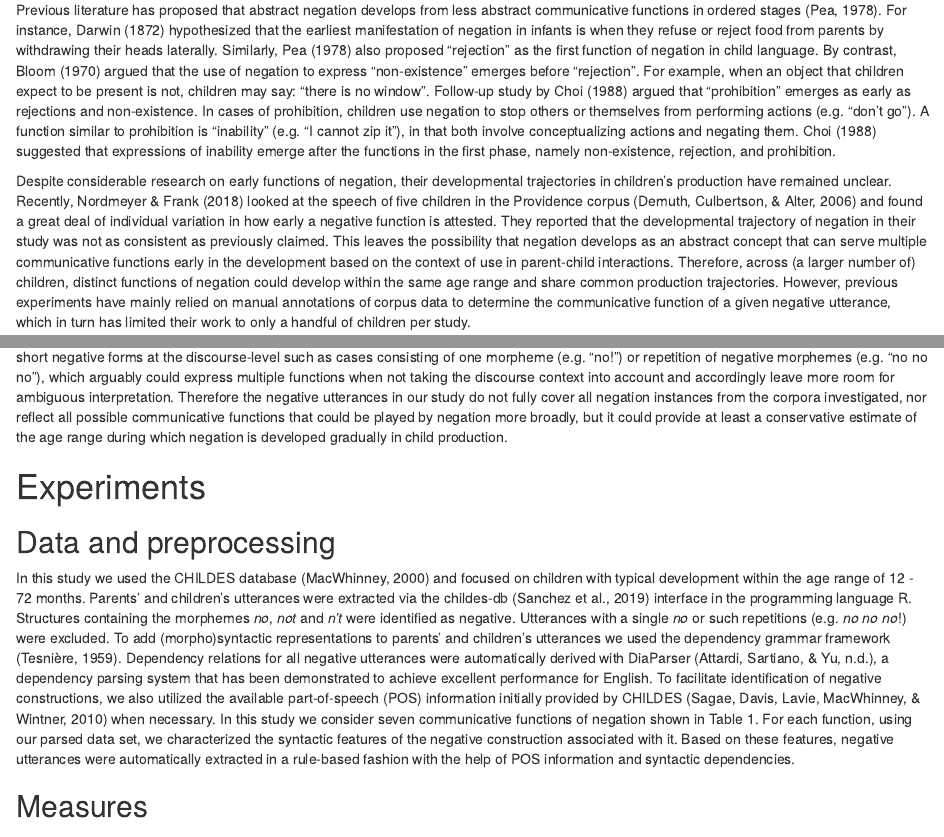
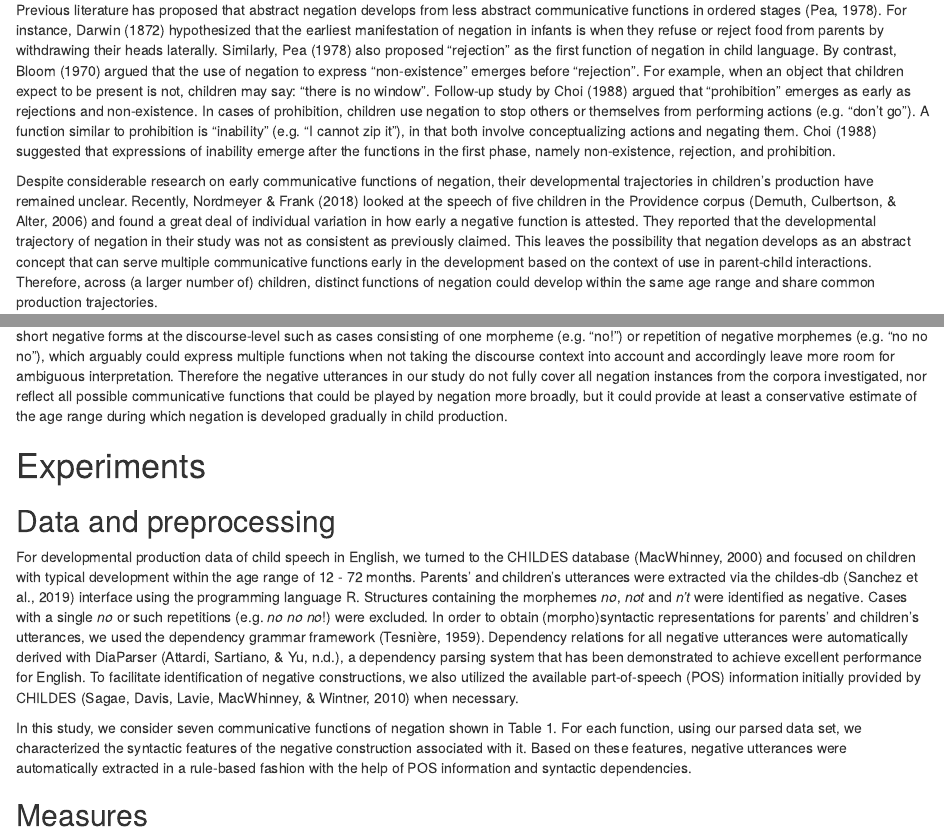
Before and after one commit to zoeyliu18/Negative_Constructions, an R Markdown document (COGSCI2021/neg_construction_cogsci2021.Rmd): the page in a window 1100 px wide, from 540 px down, and a second part further down, joined at a grey line. Rendered offline with R 4.5, knitr and Pandoc, with nearby package versions; drawn as R Markdown's standard HTML page in place of the format the file asks for; some code elsewhere in the file could not run offline.

Commit message:
final edits

````diff
--- a/COGSCI2021/neg_construction_cogsci2021.Rmd
+++ b/COGSCI2021/neg_construction_cogsci2021.Rmd
@@ -42,6 +42,6 @@ Negation is an abstract concept that serves different communicative functions in
 
 Previous literature has proposed that abstract negation develops from less abstract communicative functions in ordered stages [@pea1978]. For instance, @darwin1872expression hypothesized that the earliest manifestation of negation in infants is when they refuse or reject food from parents by withdrawing their heads laterally. Similarly, @pea1978 also proposed "rejection" as the first function of negation in child language. By contrast, @bloom1970language argued that the use of negation to express "non-existence" emerges before "rejection". For example, when an object that children expect to be present is not, children may say: "there is no window". Follow-up study by @choi1988semantic argued that "prohibition" emerges as early as rejections and non-existence. In cases of prohibition, children use negation to stop others or themselves from performing actions (e.g. "don't go"). A function similar to prohibition is "inability" (e.g. "I cannot zip it"), in that both involve conceptualizing actions and negating them. @choi1988semantic suggested that expressions of inability emerge after the functions in the first phase, namely non-existence, rejection, and prohibition.
 
-Despite considerable research on early functions of negation, their developmental trajectories in children's production have remained unclear. Recently, @nordmeyer2018individual looked at the speech of five children in the Providence corpus [@demuth2006word] and found a great deal of individual variation in how early a negative function is attested. They reported that the
-developmental trajectory of negation in their study was not as consistent as previously claimed. This leaves the possibility that negation develops as an abstract concept that can serve multiple communicative functions early in the development based on the context of use in parent-child interactions. Therefore, across (a larger number of) children, distinct functions of negation could develop within the same age range and share common production trajectories. However, previous experiments have mainly relied on manual annotations of corpus data to determine the communicative function of a given negative utterance, which in turn has limited their work to only a handful of children per study.
+Despite considerable research on early communicative functions of negation, their developmental trajectories in children's production have remained unclear. Recently, @nordmeyer2018individual looked at the speech of five children in the Providence corpus [@demuth2006word] and found a great deal of individual variation in how early a negative function is attested. They reported that the
+developmental trajectory of negation in their study was not as consistent as previously claimed. This leaves the possibility that negation develops as an abstract concept that can serve multiple communicative functions early in the development based on the context of use in parent-child interactions. Therefore, across (a larger number of) children, distinct functions of negation could develop within the same age range and share common production trajectories.
 
@@ -72,7 +73,9 @@ Possession & with \textit{have}; or possesive pronouns & \textit{not have the to
 
 ## Data and preprocessing
 
-In this study we used the CHILDES database [@macwhinney2000childes]\footnote{Code and data are in quarantine at \url{https://github.com/zoeyliu18/Negative_Constructions.}} and focused on children with typical development within the age range of 12 - 72 months. Parents' and children's utterances were extracted via the childes-db [@sanchez2019childes] interface in the programming language R. Structures containing the morphemes *no*, *not* and *n't* were identified as negative. Utterances with a single *no* or such repetitions (e.g. *no no no*!) were excluded. To add (morpho)syntactic representations to parents' and children's utterances we used the dependency grammar framework [@dg]. Dependency relations for all negative utterances were automatically derived with DiaParser [@diaparser], a dependency parsing system that has been demonstrated to achieve excellent performance for English. To facilitate identification of negative constructions, we also utilized the available part-of-speech (POS) information initially provided by CHILDES [@sagae2010morphosyntactic] when necessary. In this study we consider seven communicative functions of negation shown in Table 1. For each function, using our parsed data set, we characterized the syntactic features of the negative construction associated with it. Based on these features, negative utterances were automatically extracted in a rule-based fashion with the help of POS information and syntactic dependencies.
+For developmental production data of child speech in English, we turned to the CHILDES database [@macwhinney2000childes]\footnote{Code and data are in quarantine at \url{https://github.com/zoeyliu18/Negative_Constructions.}} and focused on children with typical development within the age range of 12 - 72 months. Parents' and children's utterances were extracted via the childes-db [@sanchez2019childes] interface using the programming language R. Structures containing the morphemes *no*, *not* and *n't* were identified as negative. Cases with a single *no* or such repetitions (e.g. *no no no*!) were excluded. In order to obtain (morpho)syntactic representations for parents' and children's utterances, we used the dependency grammar framework [@dg]. Dependency relations for all negative utterances were automatically derived with DiaParser [@diaparser], a dependency parsing system that has been demonstrated to achieve excellent performance for English. To facilitate identification of negative constructions, we also utilized the available part-of-speech (POS) information initially provided by CHILDES [@sagae2010morphosyntactic] when necessary.
+
+In this study, we consider seven communicative functions of negation shown in Table 1. For each function, using our parsed data set, we characterized the syntactic features of the negative construction associated with it. Based on these features, negative utterances were automatically extracted in a rule-based fashion with the help of POS information and syntactic dependencies.
 
 ```{r function}
 
````
Also changed, not shown: COGSCI2021/figs/all-1.pdf, COGSCI2021/figs/emotion-1.pdf, COGSCI2021/figs/epistemic-1.pdf, COGSCI2021/figs/existence-1.pdf, COGSCI2021/figs/inability-1.pdf, COGSCI2021/figs/learning-1.pdf, COGSCI2021/figs/possession-1.pdf, COGSCI2021/figs/prohibition-1.pdf, COGSCI2021/neg_construction_cogsci2021.pdf, COGSCI2021/neg_construction_cogsci2021.tex, COGSCI2021/neg_construction_cogsci2021_Mine.pdf (added), COGSCI2021/neg_construction_cogsci2021.Rmd (3 more changed lines), 2 other files.
